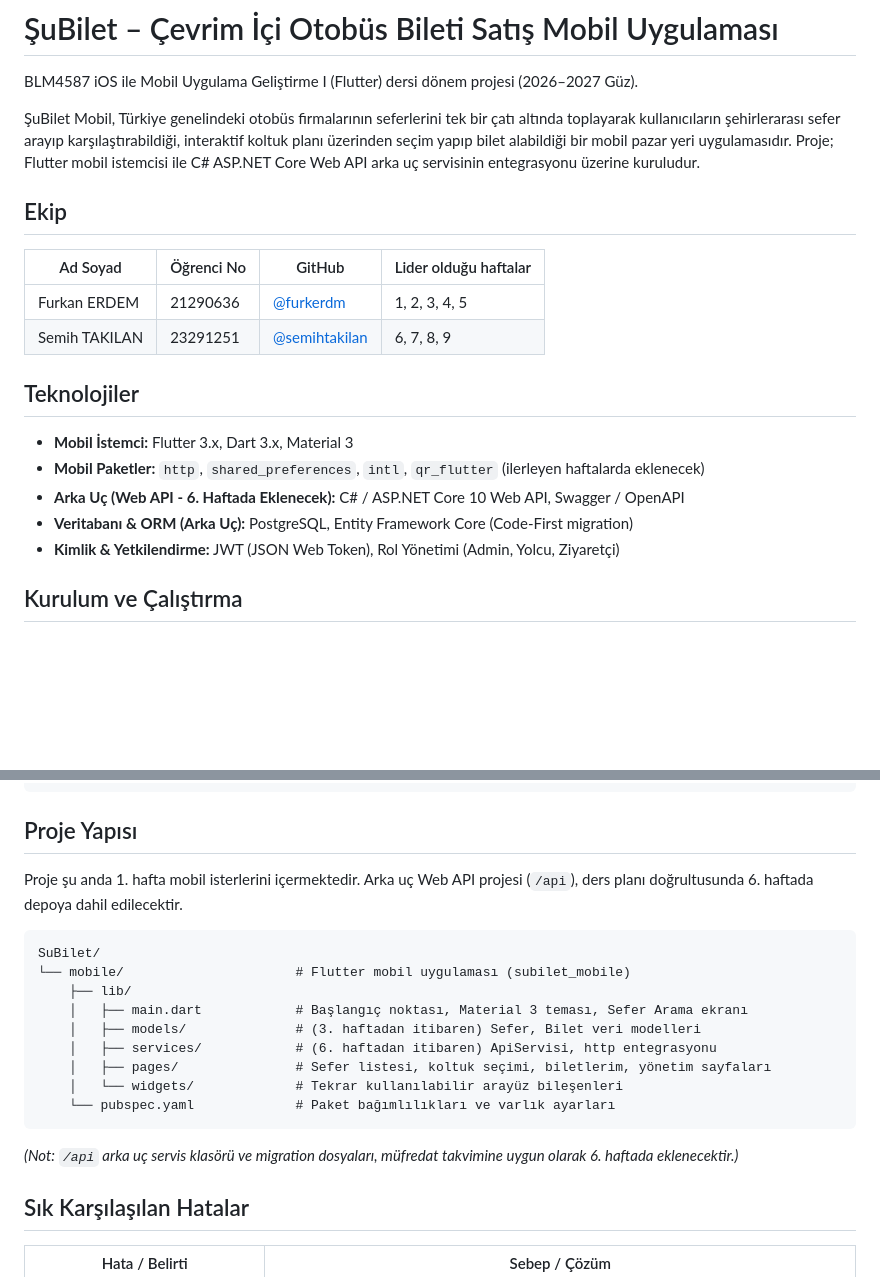
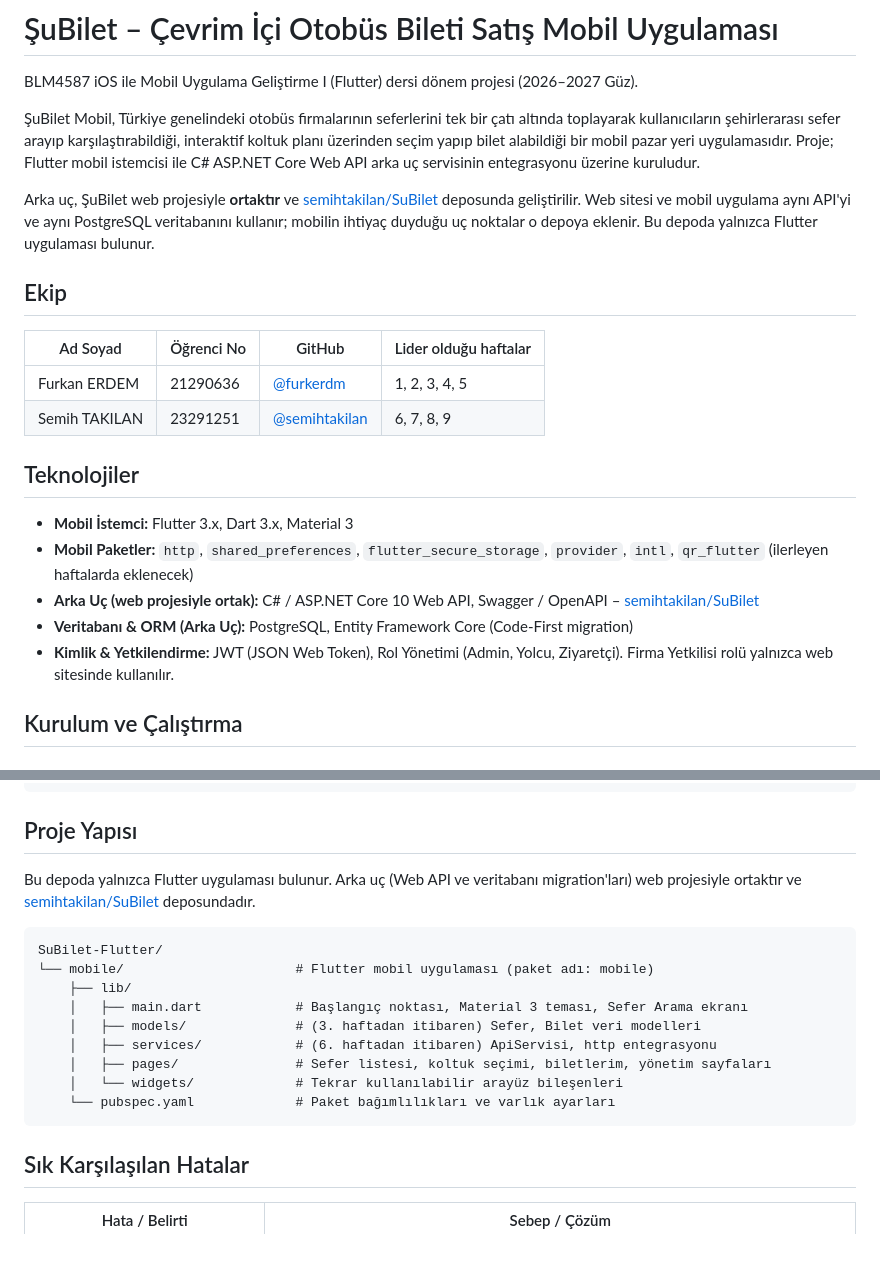
Before and after one commit to furkerdm/SuBilet-Flutter, a Markdown page: README.md, 2 parts joined by grey strips. Rendered like a GitHub page; blank space fills up the shorter version.

Commit message:
README: arka uç web projesiyle ortak

````diff
--- a/README.md
+++ b/README.md
@@ -3,6 +3,8 @@
 BLM4587 iOS ile Mobil Uygulama Geliştirme I (Flutter) dersi dönem projesi (2026–2027 Güz).
 
 ŞuBilet Mobil, Türkiye genelindeki otobüs firmalarının seferlerini tek bir çatı altında toplayarak kullanıcıların şehirlerarası sefer arayıp karşılaştırabildiği, interaktif koltuk planı üzerinden seçim yapıp bilet alabildiği bir mobil pazar yeri uygulamasıdır. Proje; Flutter mobil istemcisi ile C# ASP.NET Core Web API arka uç servisinin entegrasyonu üzerine kuruludur.
+
+Arka uç, ŞuBilet web projesiyle **ortaktır** ve [semihtakilan/SuBilet](https://github.com/semihtakilan/SuBilet) deposunda geliştirilir. Web sitesi ve mobil uygulama aynı API'yi ve aynı PostgreSQL veritabanını kullanır; mobilin ihtiyaç duyduğu uç noktalar o depoya eklenir. Bu depoda yalnızca Flutter uygulaması bulunur.
 
 ## Ekip
 
@@ -14,10 +16,10 @@ BLM4587 iOS ile Mobil Uygulama Geliştirme I (Flutter) dersi dönem projesi (202
 ## Teknolojiler
 
 - **Mobil İstemci:** Flutter 3.x, Dart 3.x, Material 3
-- **Mobil Paketler:** `http`, `shared_preferences`, `intl`, `qr_flutter` (ilerleyen haftalarda eklenecek)
-- **Arka Uç (Web API - 6. Haftada Eklenecek):** C# / ASP.NET Core 10 Web API, Swagger / OpenAPI
+- **Mobil Paketler:** `http`, `shared_preferences`, `flutter_secure_storage`, `provider`, `intl`, `qr_flutter` (ilerleyen haftalarda eklenecek)
+- **Arka Uç (web projesiyle ortak):** C# / ASP.NET Core 10 Web API, Swagger / OpenAPI – [semihtakilan/SuBilet](https://github.com/semihtakilan/SuBilet)
 - **Veritabanı & ORM (Arka Uç):** PostgreSQL, Entity Framework Core (Code-First migration)
-- **Kimlik & Yetkilendirme:** JWT (JSON Web Token), Rol Yönetimi (Admin, Yolcu, Ziyaretçi)
+- **Kimlik & Yetkilendirme:** JWT (JSON Web Token), Rol Yönetimi (Admin, Yolcu, Ziyaretçi). Firma Yetkilisi rolü yalnızca web sitesinde kullanılır.
 
 ## Kurulum ve Çalıştırma
 
@@ -50,11 +52,11 @@ flutter run        # ya da tarayıcıda çalıştırmak için: flutter run -d ch
 
 ## Proje Yapısı
 
-Proje şu anda 1. hafta mobil isterlerini içermektedir. Arka uç Web API projesi (`/api`), ders planı doğrultusunda 6. haftada depoya dahil edilecektir.
+Bu depoda yalnızca Flutter uygulaması bulunur. Arka uç (Web API ve veritabanı migration'ları) web projesiyle ortaktır ve [semihtakilan/SuBilet](https://github.com/semihtakilan/SuBilet) deposundadır.
 
 ```text
-SuBilet/
-└── mobile/                      # Flutter mobil uygulaması (subilet_mobile)
+SuBilet-Flutter/
+└── mobile/                      # Flutter mobil uygulaması (paket adı: mobile)
     ├── lib/
     │   ├── main.dart            # Başlangıç noktası, Material 3 teması, Sefer Arama ekranı
     │   ├── models/              # (3. haftadan itibaren) Sefer, Bilet veri modelleri
@@ -63,8 +65,6 @@ SuBilet/
     │   └── widgets/             # Tekrar kullanılabilir arayüz bileşenleri
     └── pubspec.yaml             # Paket bağımlılıkları ve varlık ayarları
 ```
-
-*(Not: `/api` arka uç servis klasörü ve migration dosyaları, müfredat takvimine uygun olarak 6. haftada eklenecektir.)*
 
 ## Sık Karşılaşılan Hatalar
 
````
